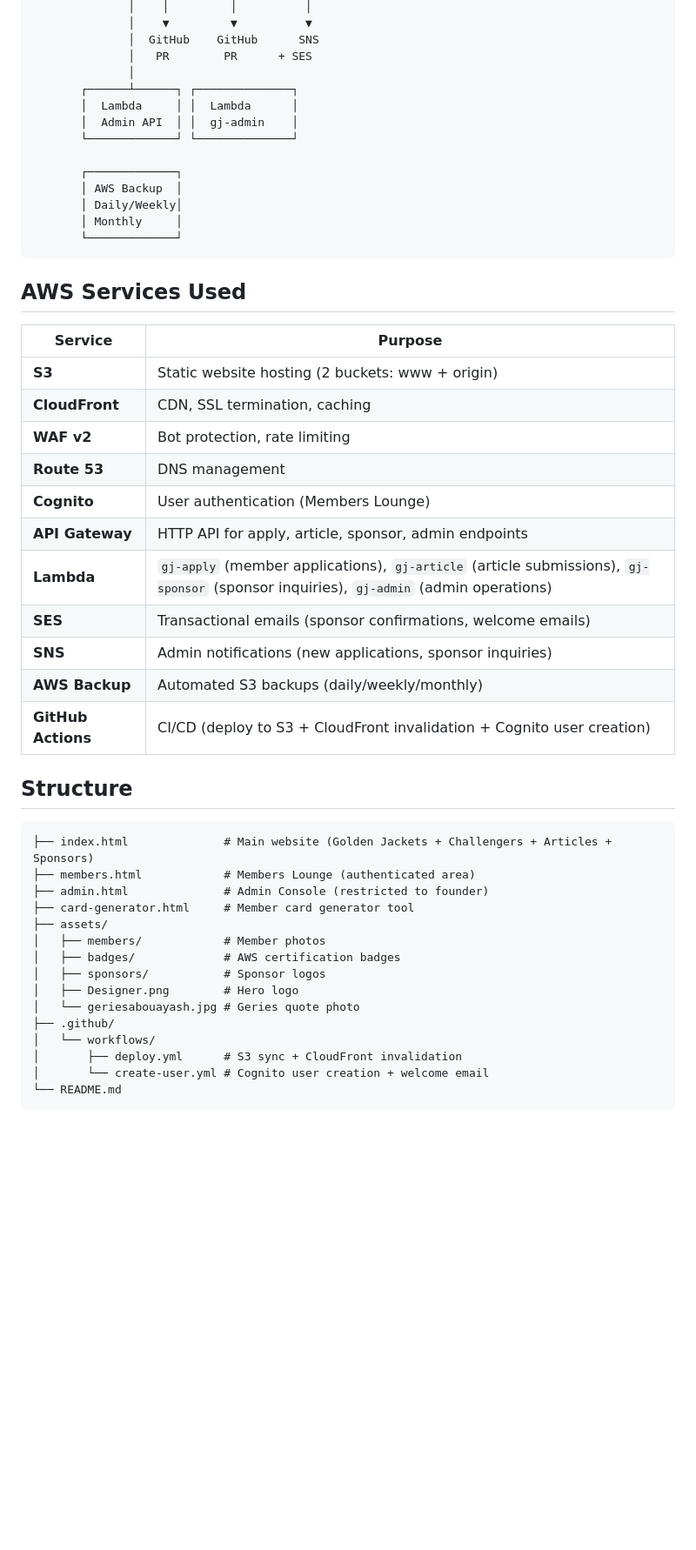
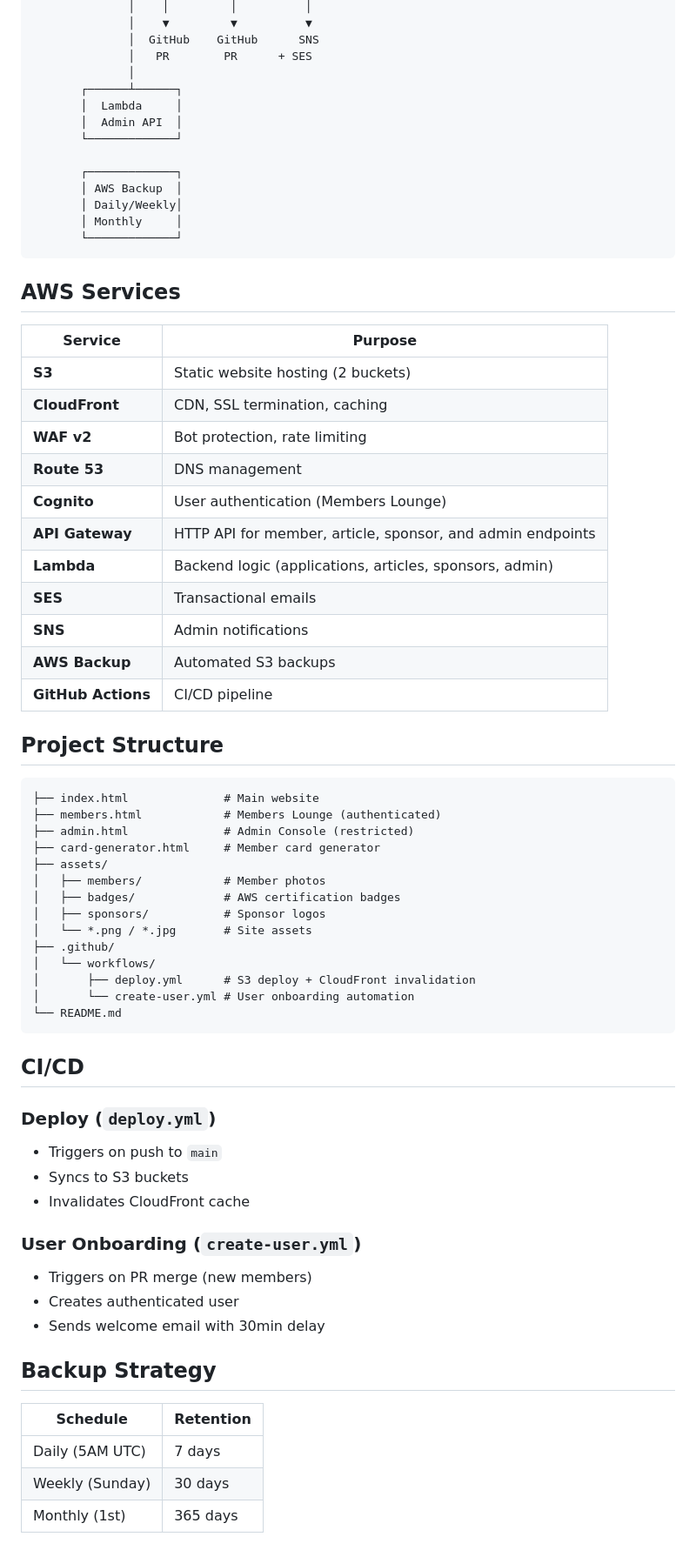
Before and after one commit to ricardogulias/golden-jackets-brazil, a Markdown page: README.md, the part around one of its changes. Shown at 87% size. Drawn GitHub-style; blank space fills up the shorter version.

````diff
--- a/README.md
+++ b/README.md
@@ -40,10 +40,10 @@ Community website celebrating Brazilian professionals who earned all active AWS
               │  GitHub    GitHub      SNS
               │   PR        PR      + SES
               │
-       ┌──────┴──────┐ ┌──────────────┐
-       │  Lambda     │ │  Lambda      │
-       │  Admin API  │ │  gj-admin    │
-       └─────────────┘ └──────────────┘
+       ┌──────┴──────┐
+       │  Lambda     │
+       │  Admin API  │
+       └─────────────┘
 
        ┌─────────────┐
        │ AWS Backup  │
@@ -52,39 +52,58 @@ Community website celebrating Brazilian professionals who earned all active AWS
        └─────────────┘
 ```
 
-## AWS Services Used
+## AWS Services
 
 | Service | Purpose |
 |---------|---------|
-| **S3** | Static website hosting (2 buckets: www + origin) |
+| **S3** | Static website hosting (2 buckets) |
 | **CloudFront** | CDN, SSL termination, caching |
 | **WAF v2** | Bot protection, rate limiting |
 | **Route 53** | DNS management |
 | **Cognito** | User authentication (Members Lounge) |
-| **API Gateway** | HTTP API for apply, article, sponsor, admin endpoints |
-| **Lambda** | `gj-apply` (member applications), `gj-article` (article submissions), `gj-sponsor` (sponsor inquiries), `gj-admin` (admin operations) |
-| **SES** | Transactional emails (sponsor confirmations, welcome emails) |
-| **SNS** | Admin notifications (new applications, sponsor inquiries) |
-| **AWS Backup** | Automated S3 backups (daily/weekly/monthly) |
-| **GitHub Actions** | CI/CD (deploy to S3 + CloudFront invalidation + Cognito user creation) |
+| **API Gateway** | HTTP API for member, article, sponsor, and admin endpoints |
+| **Lambda** | Backend logic (applications, articles, sponsors, admin) |
+| **SES** | Transactional emails |
+| **SNS** | Admin notifications |
+| **AWS Backup** | Automated S3 backups |
+| **GitHub Actions** | CI/CD pipeline |
 
-## Structure
+## Project Structure
 
 ```
-├── index.html              # Main website (Golden Jackets + Challengers + Articles + Sponsors)
-├── members.html            # Members Lounge (authenticated area)
-├── admin.html              # Admin Console (restricted to founder)
-├── card-generator.html     # Member card generator tool
+├── index.html              # Main website
+├── members.html            # Members Lounge (authenticated)
+├── admin.html              # Admin Console (restricted)
+├── card-generator.html     # Member card generator
 ├── assets/
 │   ├── members/            # Member photos
 │   ├── badges/             # AWS certification badges
 │   ├── sponsors/           # Sponsor logos
-│   ├── Designer.png        # Hero logo
-│   └── geriesabouayash.jpg # Geries quote photo
+│   └── *.png / *.jpg       # Site assets
 ├── .github/
 │   └── workflows/
-│       ├── deploy.yml      # S3 sync + CloudFront invalidation
-│       └── create-user.yml # Cognito user creation + welcome email
+│       ├── deploy.yml      # S3 deploy + CloudFront invalidation
+│       └── create-user.yml # User onboarding automation
 └── README.md
 ```
 
+## CI/CD
+
+### Deploy (`deploy.yml`)
+- Triggers on push to `main`
+- Syncs to S3 buckets
+- Invalidates CloudFront cache
+
+### User Onboarding (`create-user.yml`)
+- Triggers on PR merge (new members)
+- Creates authenticated user
+- Sends welcome email with 30min delay
+
+## Backup Strategy
+
+| Schedule | Retention |
+|----------|-----------|
+| Daily (5AM UTC) | 7 days |
+| Weekly (Sunday) | 30 days |
+| Monthly (1st) | 365 days |
+
````
Also changed, not shown: other parts of README.md (+24 -50 lines), SECURITY.md (added, +32 -0 lines).
